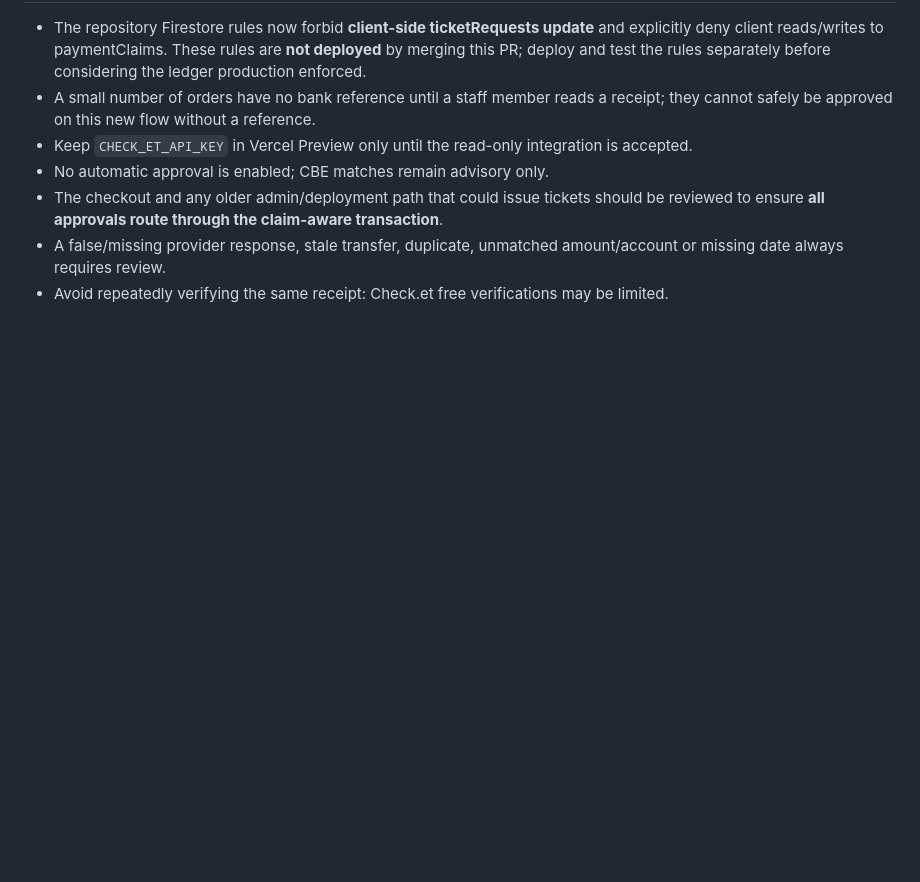
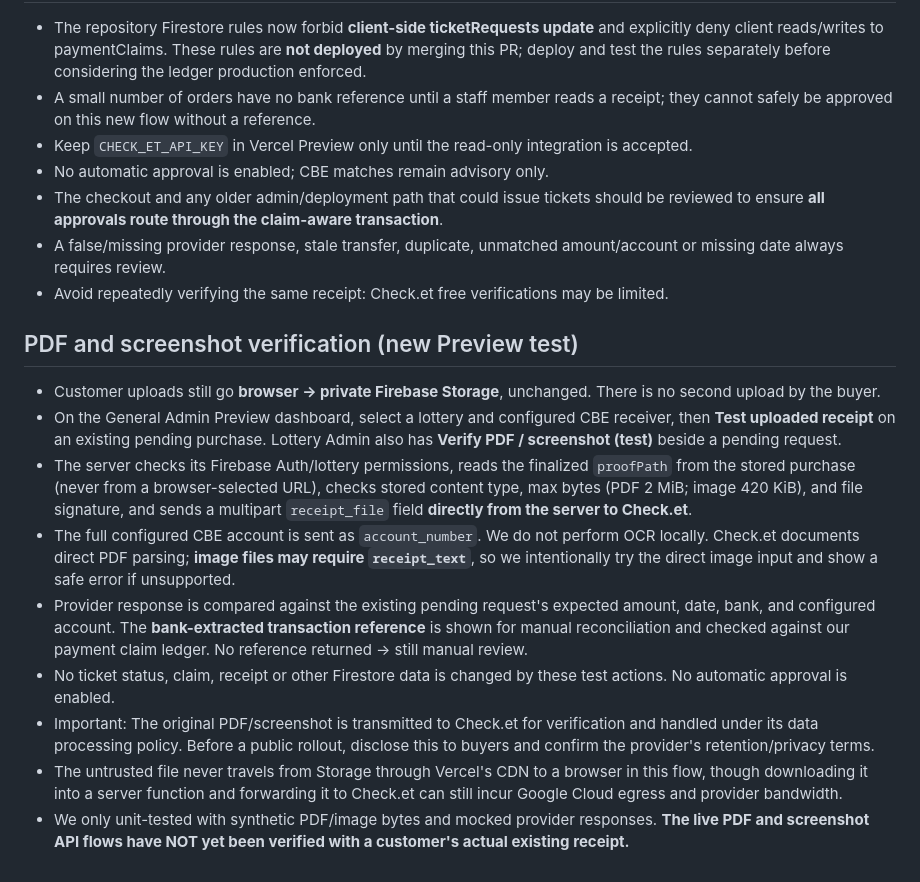
Before and after one commit to yemanetsegay92-sketch/Tigray-lottery-, a Markdown page: docs/checket-account-and-payment-claims.md, the part around the change. Rendered like a GitHub page; blank space fills up the shorter version.

Commit message:
Document privacy, size limits, and safe preview test plan for direct Check.et PDF/image receipts

```diff
--- a/docs/checket-account-and-payment-claims.md
+++ b/docs/checket-account-and-payment-claims.md
@@ -38,3 +38,15 @@ Transactions that fail midway do not consume a claim or issue partial tickets. C
 - The checkout and any older admin/deployment path that could issue tickets should be reviewed to ensure **all approvals route through the claim-aware transaction**.
 - A false/missing provider response, stale transfer, duplicate, unmatched amount/account or missing date always requires review.
 - Avoid repeatedly verifying the same receipt: Check.et free verifications may be limited.
+
+## PDF and screenshot verification (new Preview test)
+
+- Customer uploads still go **browser → private Firebase Storage**, unchanged. There is no second upload by the buyer.
+- On the General Admin Preview dashboard, select a lottery and configured CBE receiver, then **Test uploaded receipt** on an existing pending purchase. Lottery Admin also has **Verify PDF / screenshot (test)** beside a pending request.
+- The server checks its Firebase Auth/lottery permissions, reads the finalized `proofPath` from the stored purchase (never from a browser-selected URL), checks stored content type, max bytes (PDF 2 MiB; image 420 KiB), and file signature, and sends a multipart `receipt_file` field **directly from the server to Check.et**.
+- The full configured CBE account is sent as `account_number`. We do not perform OCR locally. Check.et documents direct PDF parsing; **image files may require `receipt_text`**, so we intentionally try the direct image input and show a safe error if unsupported.
+- Provider response is compared against the existing pending request's expected amount, date, bank, and configured account. The **bank-extracted transaction reference** is shown for manual reconciliation and checked against our payment claim ledger. No reference returned → still manual review.
+- No ticket status, claim, receipt or other Firestore data is changed by these test actions. No automatic approval is enabled.
+- Important: The original PDF/screenshot is transmitted to Check.et for verification and handled under its data processing policy. Before a public rollout, disclose this to buyers and confirm the provider's retention/privacy terms.
+- The untrusted file never travels from Storage through Vercel's CDN to a browser in this flow, though downloading it into a server function and forwarding it to Check.et can still incur Google Cloud egress and provider bandwidth.
+- We only unit-tested with synthetic PDF/image bytes and mocked provider responses. **The live PDF and screenshot API flows have NOT yet been verified with a customer's actual existing receipt.**
```
